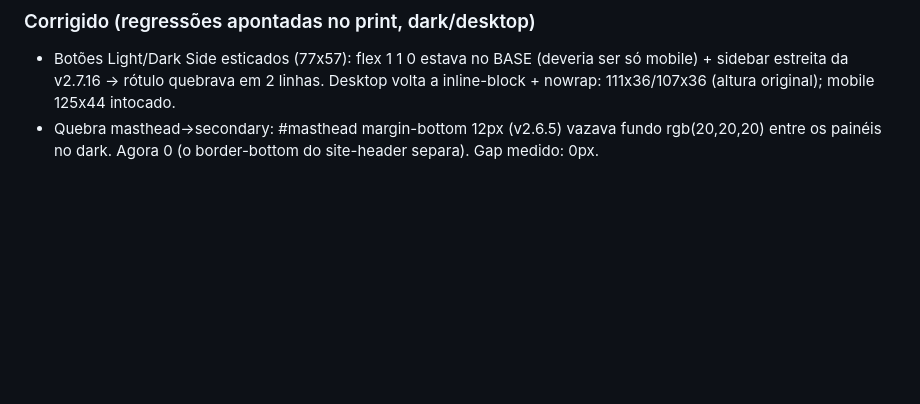
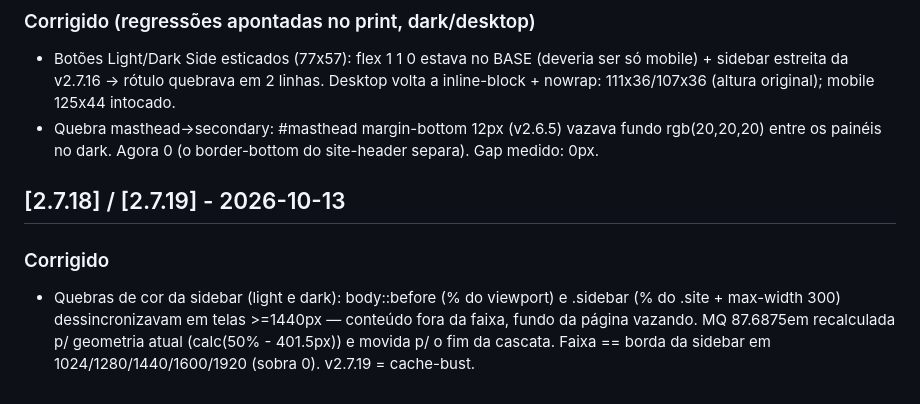
Before and after one commit to Amielle-Inside/newsinside-twentyfifteen, a Markdown page: CHANGELOG.md, the part around the change. Rendered like a GitHub page; blank space fills up the shorter version.

Commit message:
docs: changelog v2.7.18/19

```diff
--- a/CHANGELOG.md
+++ b/CHANGELOG.md
@@ -195,3 +195,11 @@ versionamento semântico adaptado ao tema (2.6.x = correções, 2.7 = feature).
 - Quebra masthead→secondary: #masthead margin-bottom 12px (v2.6.5) vazava fundo
   rgb(20,20,20) entre os painéis no dark. Agora 0 (o border-bottom do site-header
   separa). Gap medido: 0px.
+
+## [2.7.18] / [2.7.19] - 2026-10-13
+### Corrigido
+- Quebras de cor da sidebar (light e dark): body::before (% do viewport) e .sidebar
+  (% do .site + max-width 300) dessincronizavam em telas >=1440px — conteúdo fora da
+  faixa, fundo da página vazando. MQ 87.6875em recalculada p/ geometria atual
+  (calc(50% - 401.5px)) e movida p/ o fim da cascata. Faixa == borda da sidebar em
+  1024/1280/1440/1600/1920 (sobra 0). v2.7.19 = cache-bust.
```
